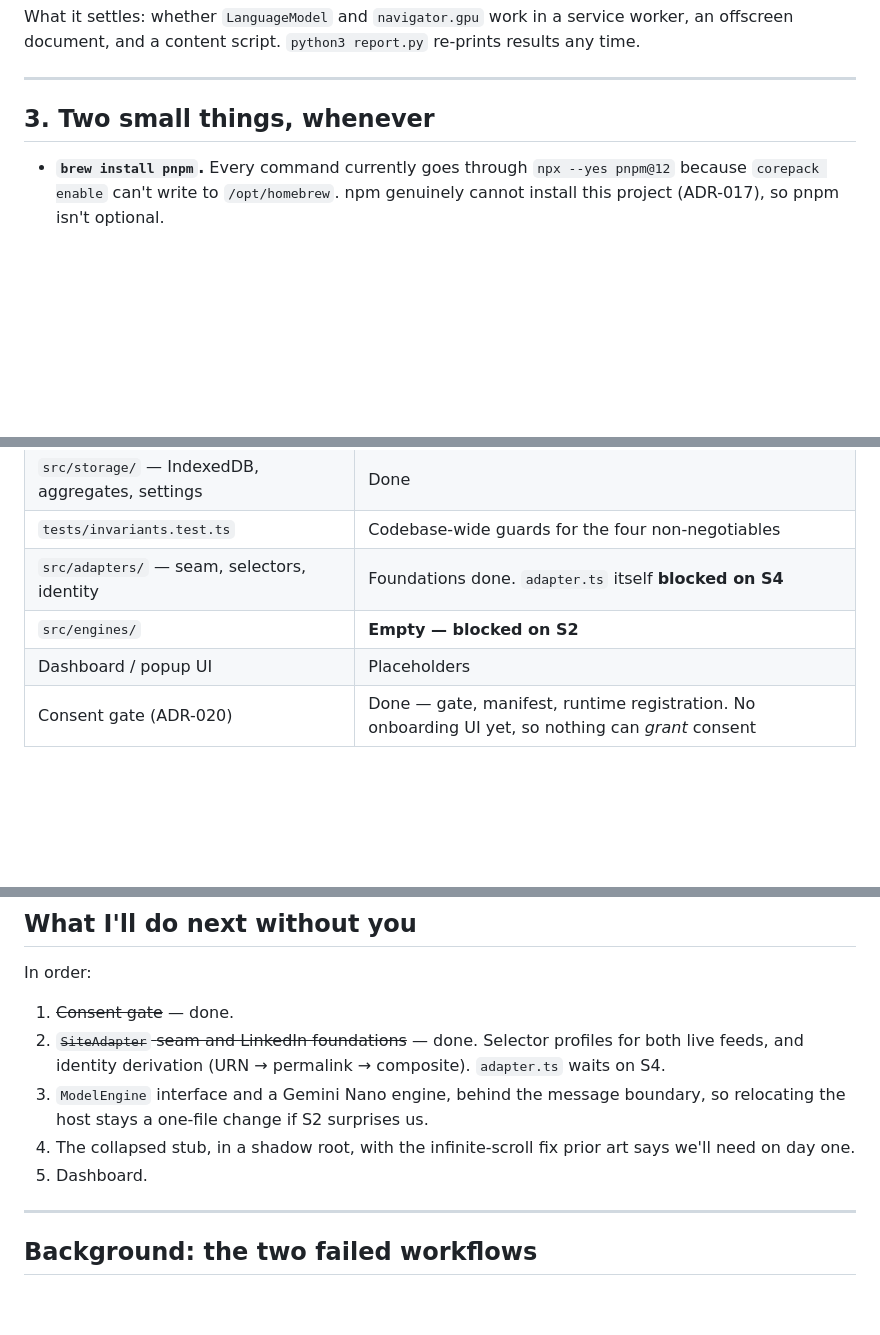
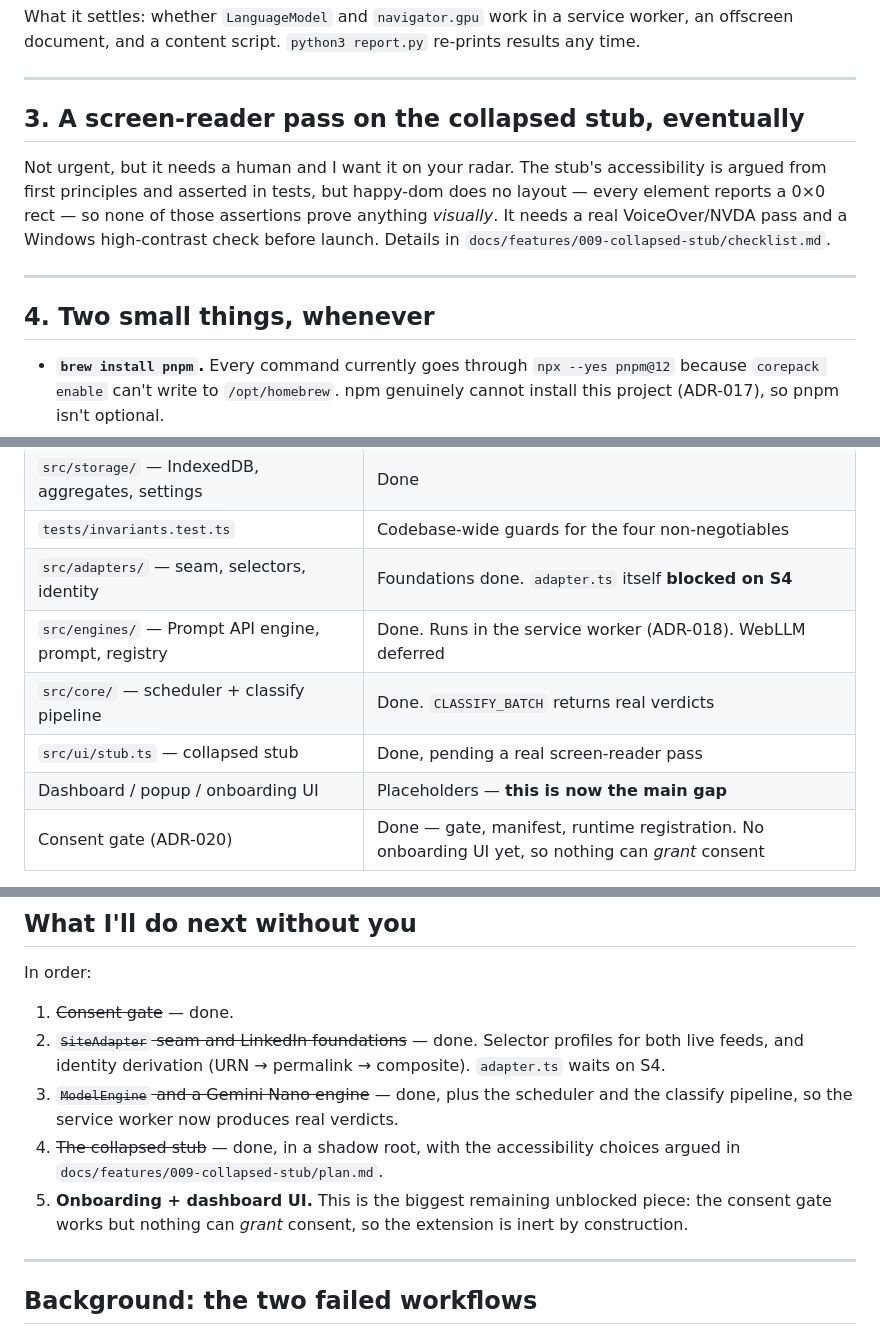
Before and after one commit to LezendarySandwich/reclaim, a Markdown page: docs/NEEDS-YOU.md, 3 parts joined by grey strips. Rendered like a GitHub page; blank space fills up the shorter version.

Commit message:
docs: refresh NEEDS-YOU after the engine, scheduler and stub landed

```diff
--- a/docs/NEEDS-YOU.md
+++ b/docs/NEEDS-YOU.md
@@ -60,7 +60,17 @@ offscreen document, and a content script. `python3 report.py` re-prints results
 
 ---
 
-## 3. Two small things, whenever
+## 3. A screen-reader pass on the collapsed stub, eventually
+
+Not urgent, but it needs a human and I want it on your radar. The stub's accessibility is
+argued from first principles and asserted in tests, but happy-dom does no layout — every element
+reports a 0×0 rect — so none of those assertions prove anything *visually*. It needs a real
+VoiceOver/NVDA pass and a Windows high-contrast check before launch. Details in
+`docs/features/009-collapsed-stub/checklist.md`.
+
+---
+
+## 4. Two small things, whenever
 
 - **`brew install pnpm`.** Every command currently goes through `npx --yes pnpm@12` because
   `corepack enable` can't write to `/opt/homebrew`. npm genuinely cannot install this project
@@ -122,8 +132,10 @@ behaviour, not a bug.
 | `src/storage/` — IndexedDB, aggregates, settings | Done |
 | `tests/invariants.test.ts` | Codebase-wide guards for the four non-negotiables |
 | `src/adapters/` — seam, selectors, identity | Foundations done. `adapter.ts` itself **blocked on S4** |
-| `src/engines/` | **Empty — blocked on S2** |
-| Dashboard / popup UI | Placeholders |
+| `src/engines/` — Prompt API engine, prompt, registry | Done. Runs in the service worker (ADR-018). WebLLM deferred |
+| `src/core/` — scheduler + classify pipeline | Done. `CLASSIFY_BATCH` returns real verdicts |
+| `src/ui/stub.ts` — collapsed stub | Done, pending a real screen-reader pass |
+| Dashboard / popup / onboarding UI | Placeholders — **this is now the main gap** |
 | Consent gate (ADR-020) | Done — gate, manifest, runtime registration. No onboarding UI yet, so nothing can *grant* consent |
 
 Run `pnpm verify` (build → build:firefox → typecheck → test) to see it all green.
@@ -147,11 +159,12 @@ In order:
 1. ~~Consent gate~~ — done.
 2. ~~`SiteAdapter` seam and LinkedIn foundations~~ — done. Selector profiles for both live
    feeds, and identity derivation (URN → permalink → composite). `adapter.ts` waits on S4.
-3. `ModelEngine` interface and a Gemini Nano engine, behind the message boundary, so relocating
-   the host stays a one-file change if S2 surprises us.
-4. The collapsed stub, in a shadow root, with the infinite-scroll fix prior art says we'll need on
-   day one.
-5. Dashboard.
+3. ~~`ModelEngine` and a Gemini Nano engine~~ — done, plus the scheduler and the classify
+   pipeline, so the service worker now produces real verdicts.
+4. ~~The collapsed stub~~ — done, in a shadow root, with the accessibility choices argued in
+   `docs/features/009-collapsed-stub/plan.md`.
+5. **Onboarding + dashboard UI.** This is the biggest remaining unblocked piece: the consent gate
+   works but nothing can *grant* consent, so the extension is inert by construction.
 
 ---
 
```
Also changed, not shown: other parts of docs/NEEDS-YOU.md (+1 -1 lines).
